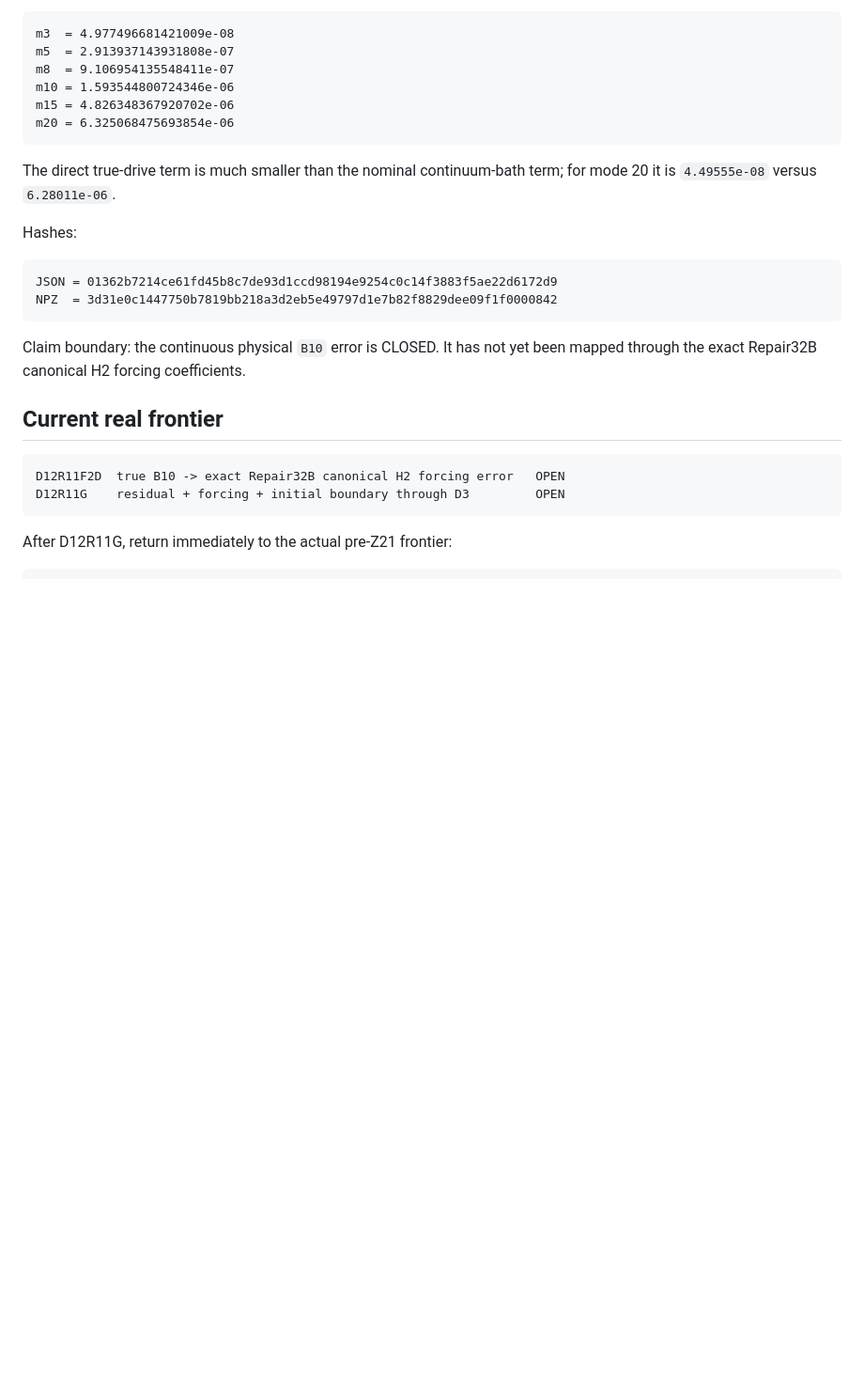
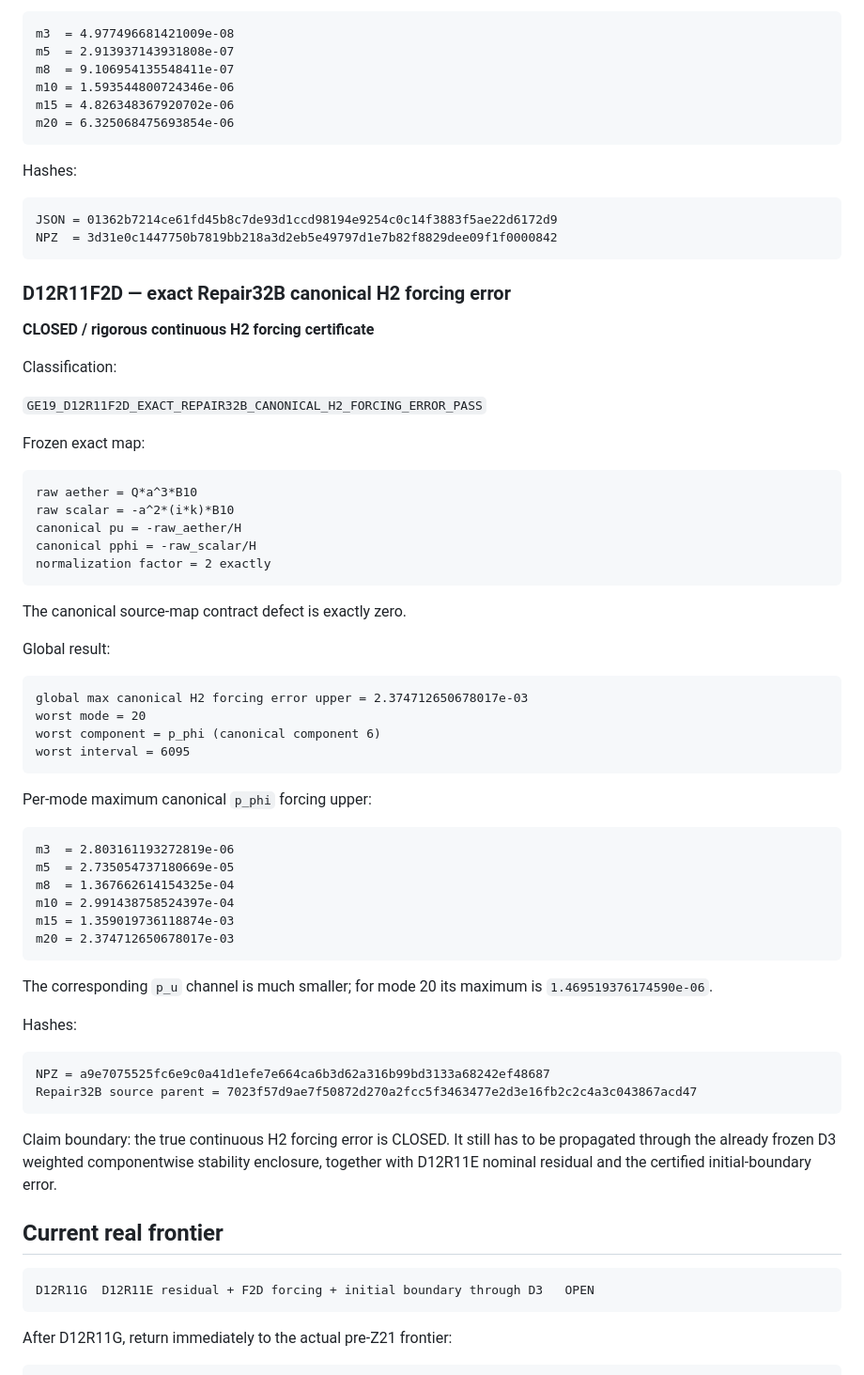
Before and after one commit to dvlahek/aest-memory-gravity, a Markdown page: GE19_D12R11_CONTINUUM_H2_LEDGER.md, the part around one of its changes. Shown at 94% size. Drawn GitHub-style; blank space fills up the shorter version.

Commit message:
docs: record F2D canonical H2 forcing closure

````diff
--- a/GE19_D12R11_CONTINUUM_H2_LEDGER.md
+++ b/GE19_D12R11_CONTINUUM_H2_LEDGER.md
@@ -311,8 +302,6 @@ m15 = 4.826348367920702e-06
 m20 = 6.325068475693854e-06
 ```
 
-The direct true-drive term is much smaller than the nominal continuum-bath term; for mode 20 it is `4.49555e-08` versus `6.28011e-06`.
-
 Hashes:
 
 ```text
@@ -320,13 +309,61 @@ JSON = 01362b7214ce61fd45b8c7de93d1ccd98194e9254c0c14f3883f5ae22d6172d9
 NPZ  = 3d31e0c1447750b7819bb218a3d2eb5e49797d1e7b82f8829dee09f1f0000842
 ```
 
-Claim boundary: the continuous physical `B10` error is CLOSED. It has not yet been mapped through the exact Repair32B canonical H2 forcing coefficients.
+### D12R11F2D — exact Repair32B canonical H2 forcing error
+
+**CLOSED / rigorous continuous H2 forcing certificate**
+
+Classification:
+
+`GE19_D12R11F2D_EXACT_REPAIR32B_CANONICAL_H2_FORCING_ERROR_PASS`
+
+Frozen exact map:
+
+```text
+raw aether = Q*a^3*B10
+raw scalar = -a^2*(i*k)*B10
+canonical pu = -raw_aether/H
+canonical pphi = -raw_scalar/H
+normalization factor = 2 exactly
+```
+
+The canonical source-map contract defect is exactly zero.
+
+Global result:
+
+```text
+global max canonical H2 forcing error upper = 2.374712650678017e-03
+worst mode = 20
+worst component = p_phi (canonical component 6)
+worst interval = 6095
+```
+
+Per-mode maximum canonical `p_phi` forcing upper:
+
+```text
+m3  = 2.803161193272819e-06
+m5  = 2.735054737180669e-05
+m8  = 1.367662614154325e-04
+m10 = 2.991438758524397e-04
+m15 = 1.359019736118874e-03
+m20 = 2.374712650678017e-03
+```
+
+The corresponding `p_u` channel is much smaller; for mode 20 its maximum is `1.469519376174590e-06`.
+
+Hashes:
+
+```text
+NPZ = a9e7075525fc6e9c0a41d1efe7e664ca6b3d62a316b99bd3133a68242ef48687
+Repair32B source parent = 7023f57d9ae7f50872d270a2fcc5f3463477e2d3e16fb2c2c4a3c043867acd47
+```
+
+Claim boundary: the true continuous H2 forcing error is CLOSED. It still has to be propagated through the already frozen D3 weighted componentwise stability enclosure, together with D12R11E nominal residual and the certified initial-boundary error.
 
 ## Current real frontier
 
 ```text
-D12R11F2D  true B10 -> exact Repair32B canonical H2 forcing error   OPEN
-D12R11G    residual + forcing + initial boundary through D3         OPEN
+D12R11G  D12R11E residual + F2D forcing + initial boundary through D3   OPEN
 ```
 
 After D12R11G, return immediately to the actual pre-Z21 frontier:
````
Also changed, not shown: other parts of GE19_D12R11_CONTINUUM_H2_LEDGER.md (+1 -10 lines).
